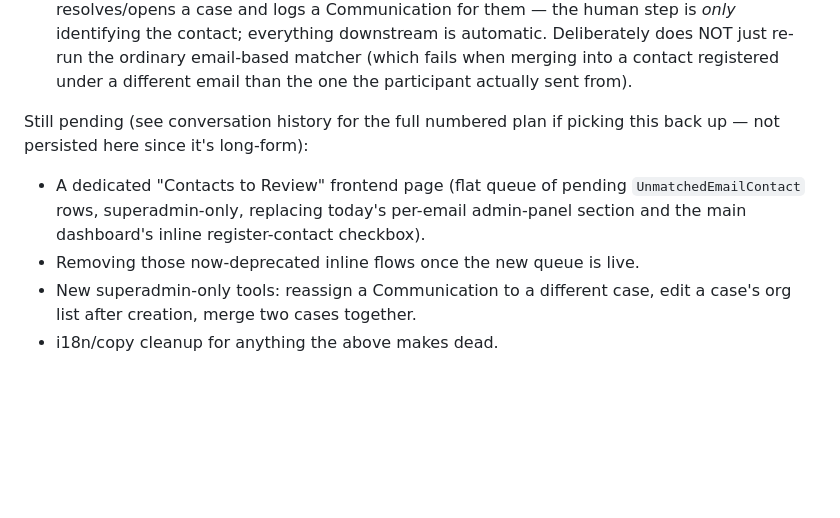
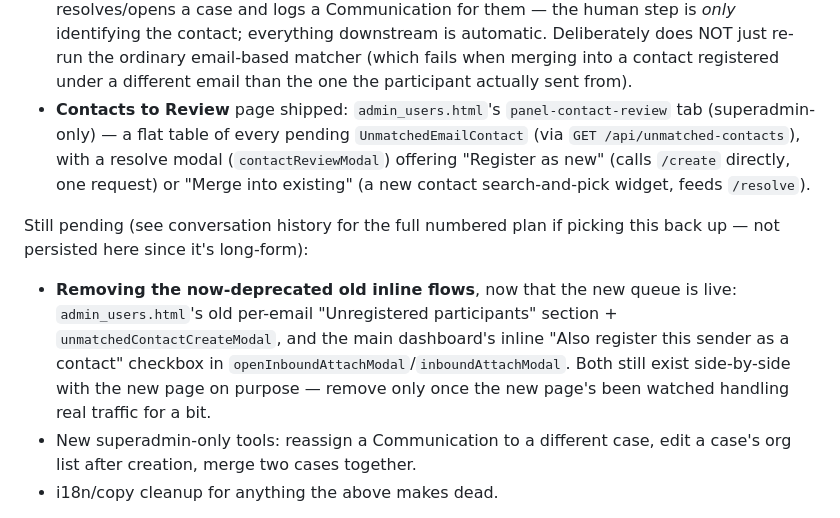
Before and after one commit to OpenDataGR/monitor-data-gov-gr, a Markdown page: CLAUDE.md, the part around the change. GitHub-like rendering; blank space fills up the shorter version.

Commit message:
docs: update CLAUDE.md -- Contacts-to-Review page shipped
Co-Authored-By: Claude Sonnet 5 <noreply@anthropic.com>

```diff
--- a/CLAUDE.md
+++ b/CLAUDE.md
@@ -143,14 +143,22 @@ Key decisions already implemented:
   automatic. Deliberately does NOT just re-run the ordinary email-based
   matcher (which fails when merging into a contact registered under a
   different email than the one the participant actually sent from).
+- **Contacts to Review** page shipped: `admin_users.html`'s
+  `panel-contact-review` tab (superadmin-only) — a flat table of every
+  pending `UnmatchedEmailContact` (via `GET /api/unmatched-contacts`),
+  with a resolve modal (`contactReviewModal`) offering "Register as new"
+  (calls `/create` directly, one request) or "Merge into existing" (a new
+  contact search-and-pick widget, feeds `/resolve`).
 
 Still pending (see conversation history for the full numbered plan if
 picking this back up — not persisted here since it's long-form):
-- A dedicated "Contacts to Review" frontend page (flat queue of pending
-  `UnmatchedEmailContact` rows, superadmin-only, replacing today's
-  per-email admin-panel section and the main dashboard's inline
-  register-contact checkbox).
-- Removing those now-deprecated inline flows once the new queue is live.
+- **Removing the now-deprecated old inline flows**, now that the new
+  queue is live: `admin_users.html`'s old per-email "Unregistered
+  participants" section + `unmatchedContactCreateModal`, and the main
+  dashboard's inline "Also register this sender as a contact" checkbox in
+  `openInboundAttachModal`/`inboundAttachModal`. Both still exist
+  side-by-side with the new page on purpose — remove only once the new
+  page's been watched handling real traffic for a bit.
 - New superadmin-only tools: reassign a Communication to a different
   case, edit a case's org list after creation, merge two cases together.
 - i18n/copy cleanup for anything the above makes dead.
```
